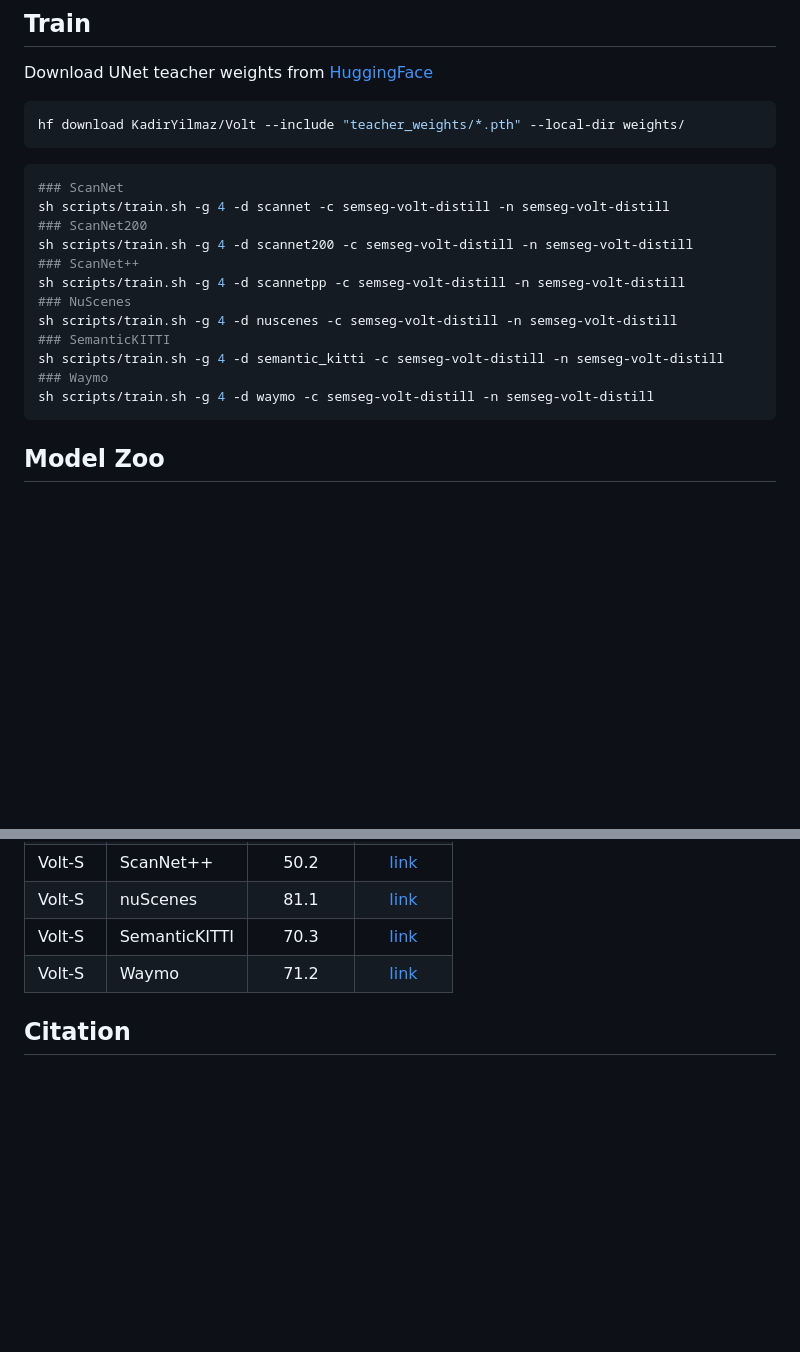
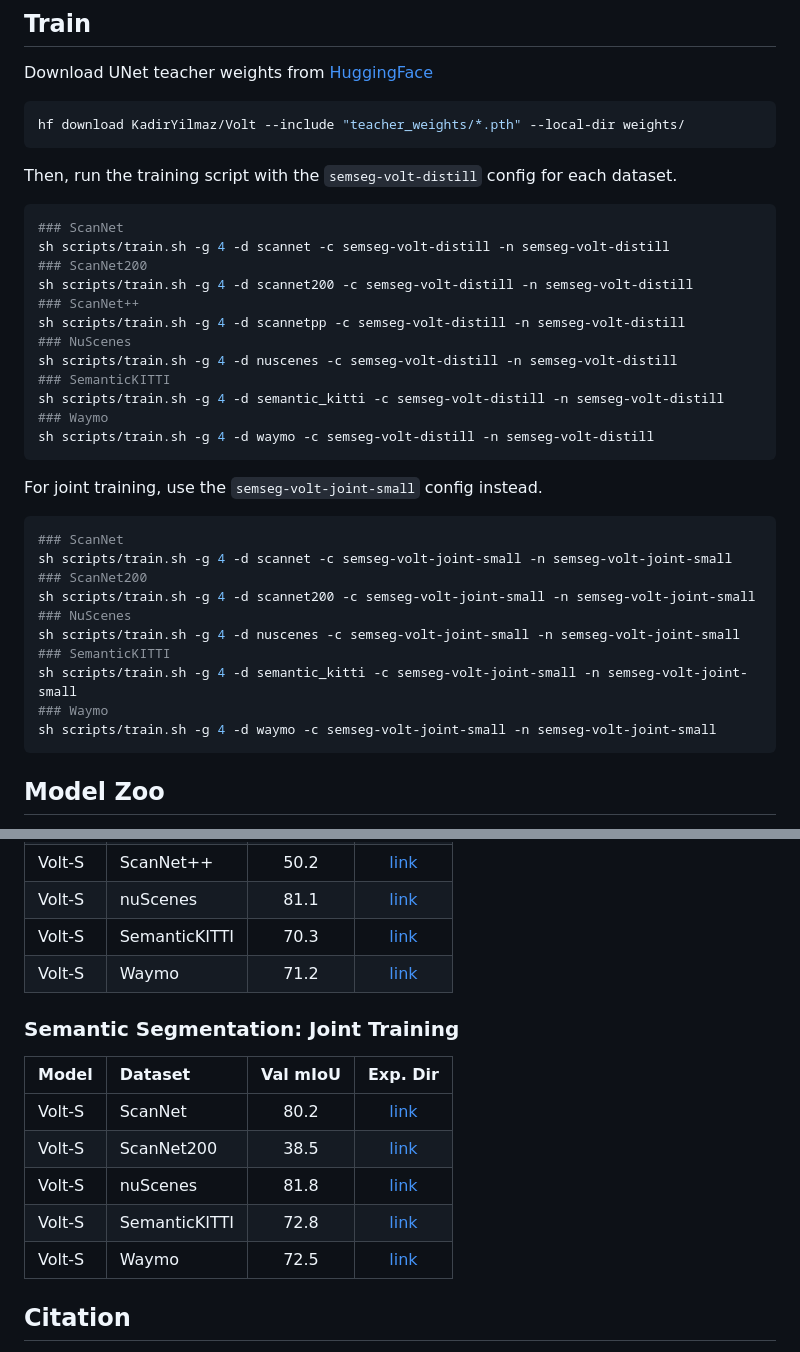
Before and after one commit to YilmazKadir/Volt, a Markdown page: README.md, 2 parts joined by grey strips. GitHub-like rendering; blank space fills up the shorter version.

Commit message:
Joint training instructions added.

````diff
--- a/README.md
+++ b/README.md
@@ -82,6 +82,7 @@ Download UNet teacher weights from [HuggingFace](https://huggingface.co/KadirYil
 ```bash
 hf download KadirYilmaz/Volt --include "teacher_weights/*.pth" --local-dir weights/
 ```
+Then, run the training script with the `semseg-volt-distill` config for each dataset.
 
 ```bash
 ### ScanNet
@@ -96,6 +97,20 @@ sh scripts/train.sh -g 4 -d nuscenes -c semseg-volt-distill -n semseg-volt-disti
 sh scripts/train.sh -g 4 -d semantic_kitti -c semseg-volt-distill -n semseg-volt-distill
 ### Waymo
 sh scripts/train.sh -g 4 -d waymo -c semseg-volt-distill -n semseg-volt-distill
+```
+
+For joint training, use the `semseg-volt-joint-small` config instead.
+```bash
+### ScanNet
+sh scripts/train.sh -g 4 -d scannet -c semseg-volt-joint-small -n semseg-volt-joint-small
+### ScanNet200
+sh scripts/train.sh -g 4 -d scannet200 -c semseg-volt-joint-small -n semseg-volt-joint-small
+### NuScenes
+sh scripts/train.sh -g 4 -d nuscenes -c semseg-volt-joint-small -n semseg-volt-joint-small
+### SemanticKITTI
+sh scripts/train.sh -g 4 -d semantic_kitti -c semseg-volt-joint-small -n semseg-volt-joint-small
+### Waymo
+sh scripts/train.sh -g 4 -d waymo -c semseg-volt-joint-small -n semseg-volt-joint-small
 ```
 
 ## Model Zoo
@@ -113,6 +128,16 @@ We provide the experiment directories, including configs, logs, and checkpoints.
 | Volt-S | SemanticKITTI | 70.3 | [link](https://huggingface.co/KadirYilmaz/Volt/tree/main/Volt_experiments/single_dataset/semantic_kitti) |
 | Volt-S | Waymo | 71.2 | [link](https://huggingface.co/KadirYilmaz/Volt/tree/main/Volt_experiments/single_dataset/waymo) |
 
+### Semantic Segmentation: Joint Training
+
+| Model | Dataset | Val mIoU | Exp. Dir |
+| :--- | :--- | :---: | :---: |
+| Volt-S | ScanNet | 80.2 | [link](https://huggingface.co/KadirYilmaz/Volt/tree/main/Volt_experiments/joint_training_small/scannet) |
+| Volt-S | ScanNet200 | 38.5 | [link](https://huggingface.co/KadirYilmaz/Volt/tree/main/Volt_experiments/joint_training_small/scannet200) |
+| Volt-S | nuScenes | 81.8 | [link](https://huggingface.co/KadirYilmaz/Volt/tree/main/Volt_experiments/joint_training_small/nuscenes) |
+| Volt-S | SemanticKITTI | 72.8 | [link](https://huggingface.co/KadirYilmaz/Volt/tree/main/Volt_experiments/joint_training_small/semantic_kitti) |
+| Volt-S | Waymo | 72.5 | [link](https://huggingface.co/KadirYilmaz/Volt/tree/main/Volt_experiments/joint_training_small/waymo) |
+
 ## Citation
 
 If you use our work in your research, please use the following BibTeX entry.
````
